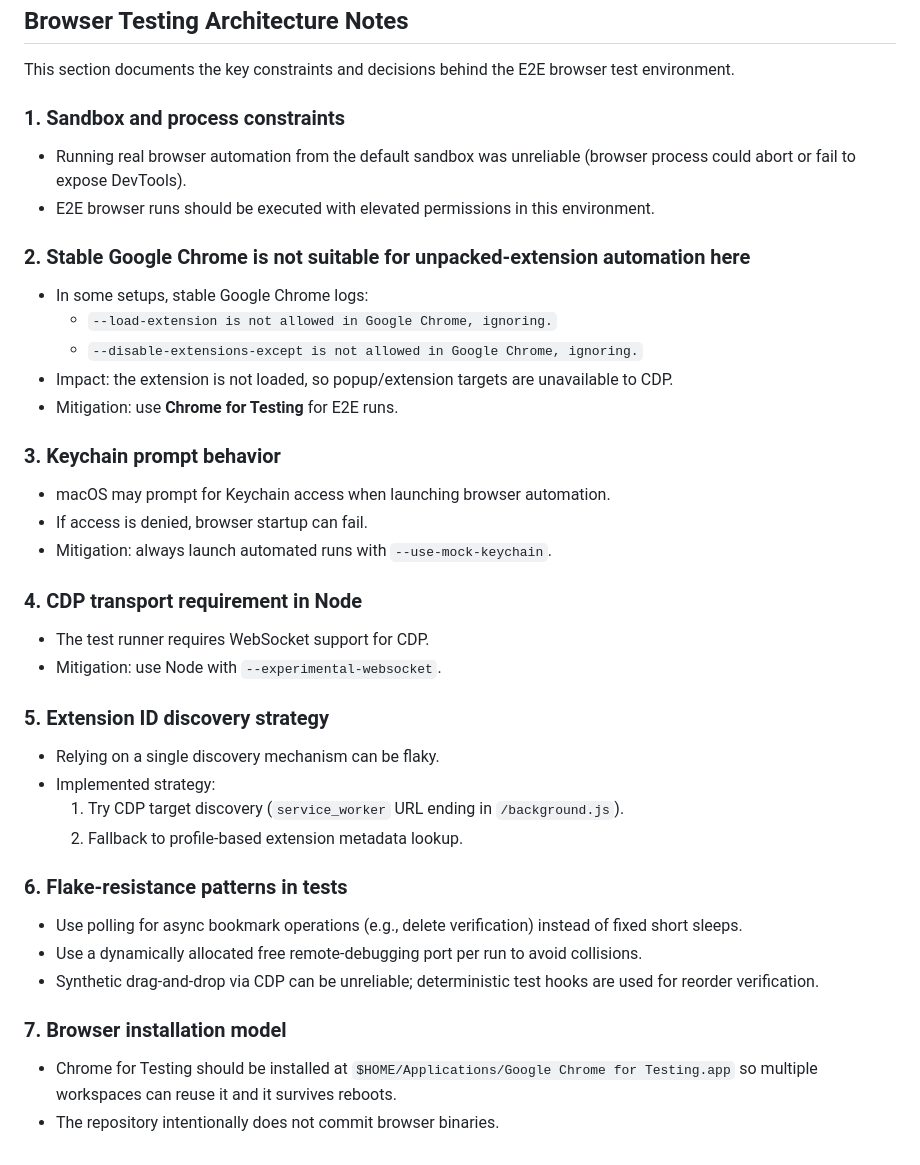
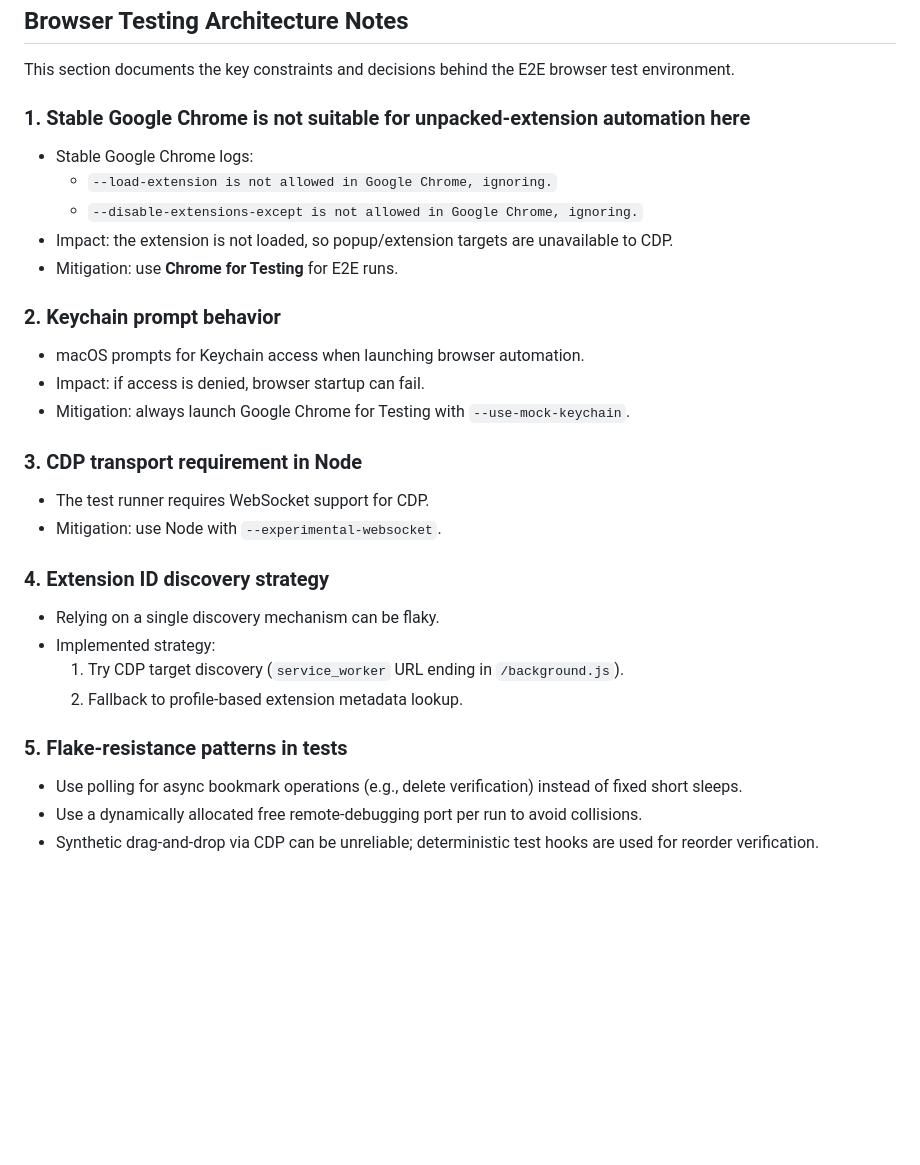
Before and after one commit to sbaranov/flymarks, a Markdown page: README.md, the part around the change. Drawn GitHub-style; blank space fills up the shorter version.

Commit message:
Refine browser testing notes

```diff
--- a/README.md
+++ b/README.md
@@ -48,44 +48,34 @@ npm run browser
 
 This section documents the key constraints and decisions behind the E2E browser test environment.
 
-### 1. Sandbox and process constraints
+### 1. Stable Google Chrome is not suitable for unpacked-extension automation here
 
-- Running real browser automation from the default sandbox was unreliable (browser process could abort or fail to expose DevTools).
-- E2E browser runs should be executed with elevated permissions in this environment.
-
-### 2. Stable Google Chrome is not suitable for unpacked-extension automation here
-
-- In some setups, stable Google Chrome logs:
+- Stable Google Chrome logs:
   - `--load-extension is not allowed in Google Chrome, ignoring.`
   - `--disable-extensions-except is not allowed in Google Chrome, ignoring.`
 - Impact: the extension is not loaded, so popup/extension targets are unavailable to CDP.
 - Mitigation: use **Chrome for Testing** for E2E runs.
 
-### 3. Keychain prompt behavior
+### 2. Keychain prompt behavior
 
-- macOS may prompt for Keychain access when launching browser automation.
-- If access is denied, browser startup can fail.
-- Mitigation: always launch automated runs with `--use-mock-keychain`.
+- macOS prompts for Keychain access when launching browser automation.
+- Impact: if access is denied, browser startup can fail.
+- Mitigation: always launch Google Chrome for Testing with `--use-mock-keychain`.
 
-### 4. CDP transport requirement in Node
+### 3. CDP transport requirement in Node
 
 - The test runner requires WebSocket support for CDP.
 - Mitigation: use Node with `--experimental-websocket`.
 
-### 5. Extension ID discovery strategy
+### 4. Extension ID discovery strategy
 
 - Relying on a single discovery mechanism can be flaky.
 - Implemented strategy:
   1. Try CDP target discovery (`service_worker` URL ending in `/background.js`).
   2. Fallback to profile-based extension metadata lookup.
 
-### 6. Flake-resistance patterns in tests
+### 5. Flake-resistance patterns in tests
 
 - Use polling for async bookmark operations (e.g., delete verification) instead of fixed short sleeps.
 - Use a dynamically allocated free remote-debugging port per run to avoid collisions.
 - Synthetic drag-and-drop via CDP can be unreliable; deterministic test hooks are used for reorder verification.
-
-### 7. Browser installation model
-
-- Chrome for Testing should be installed at `$HOME/Applications/Google Chrome for Testing.app` so multiple workspaces can reuse it and it survives reboots.
-- The repository intentionally does not commit browser binaries.
```
